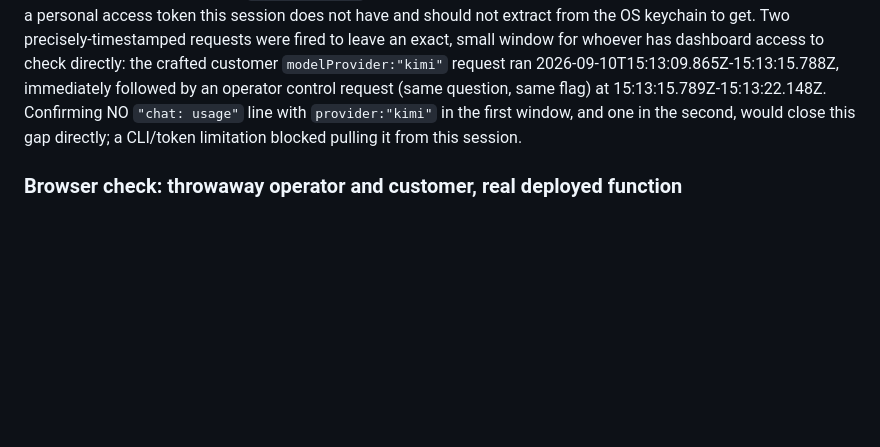
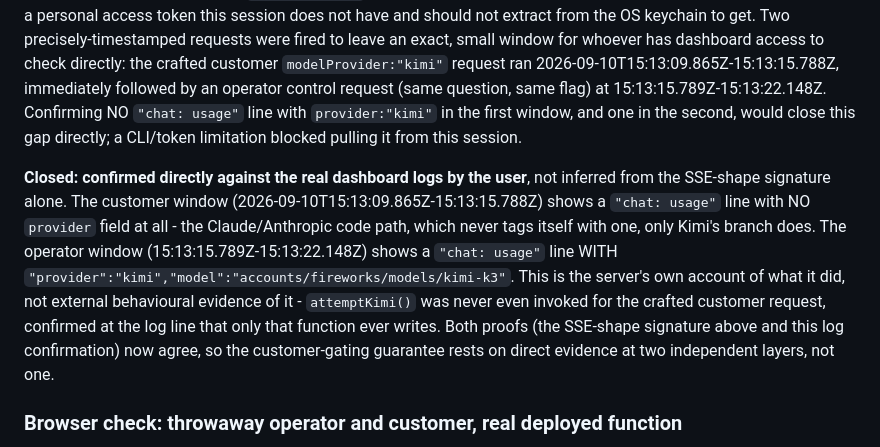
Before and after one commit to harry-marsestate/mars-telemetry, a Markdown page: docs/SECURITY.md, the part around the change. Drawn GitHub-style; blank space fills up the shorter version.

Commit message:
docs: close the customer-gating log-verification gap with direct evidence
The user pulled the actual Supabase dashboard logs for the two timestamped
windows from the prior round: the customer window's "chat: usage" line
carries no "provider" field (Claude/Anthropic path), the operator window's
carries "provider":"kimi","model":"accounts/fireworks/models/kimi-k3". This
is attemptKimi()'s own log line, not external behavioural inference -- the
customer-gating guarantee now rests on direct server-side evidence, not just
the SSE event-shape signature.

Co-Authored-By: Claude Sonnet 5 <noreply@anthropic.com>

```diff
--- a/docs/SECURITY.md
+++ b/docs/SECURITY.md
@@ -2743,6 +2743,20 @@ operator control request (same question, same flag) at
 `provider:"kimi"` in the first window, and one in the second, would close this
 gap directly; a CLI/token limitation blocked pulling it from this session.
 
+**Closed: confirmed directly against the real dashboard logs by the user**,
+not inferred from the SSE-shape signature alone. The customer window
+(2026-09-10T15:13:09.865Z-15:13:15.788Z) shows a `"chat: usage"` line with NO
+`provider` field at all - the Claude/Anthropic code path, which never tags
+itself with one, only Kimi's branch does. The operator window
+(15:13:15.789Z-15:13:22.148Z) shows a `"chat: usage"` line WITH
+`"provider":"kimi","model":"accounts/fireworks/models/kimi-k3"`. This is the
+server's own account of what it did, not external behavioural evidence of
+it - `attemptKimi()` was never even invoked for the crafted customer request,
+confirmed at the log line that only that function ever writes. Both proofs
+(the SSE-shape signature above and this log confirmation) now agree, so the
+customer-gating guarantee rests on direct evidence at two independent layers,
+not one.
+
 ### Browser check: throwaway operator and customer, real deployed function
 
 `web/index.html` served locally against the live deployed project (no local
```
